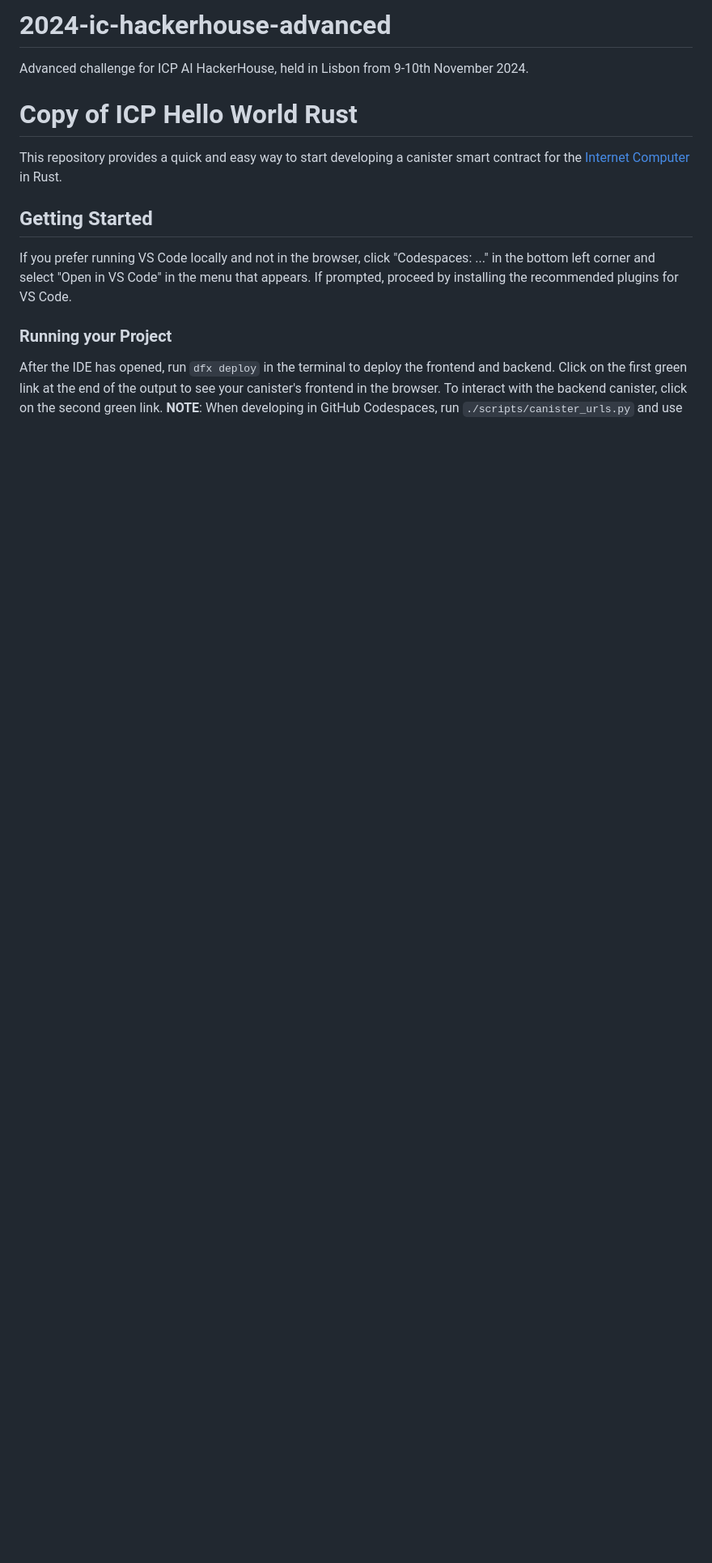
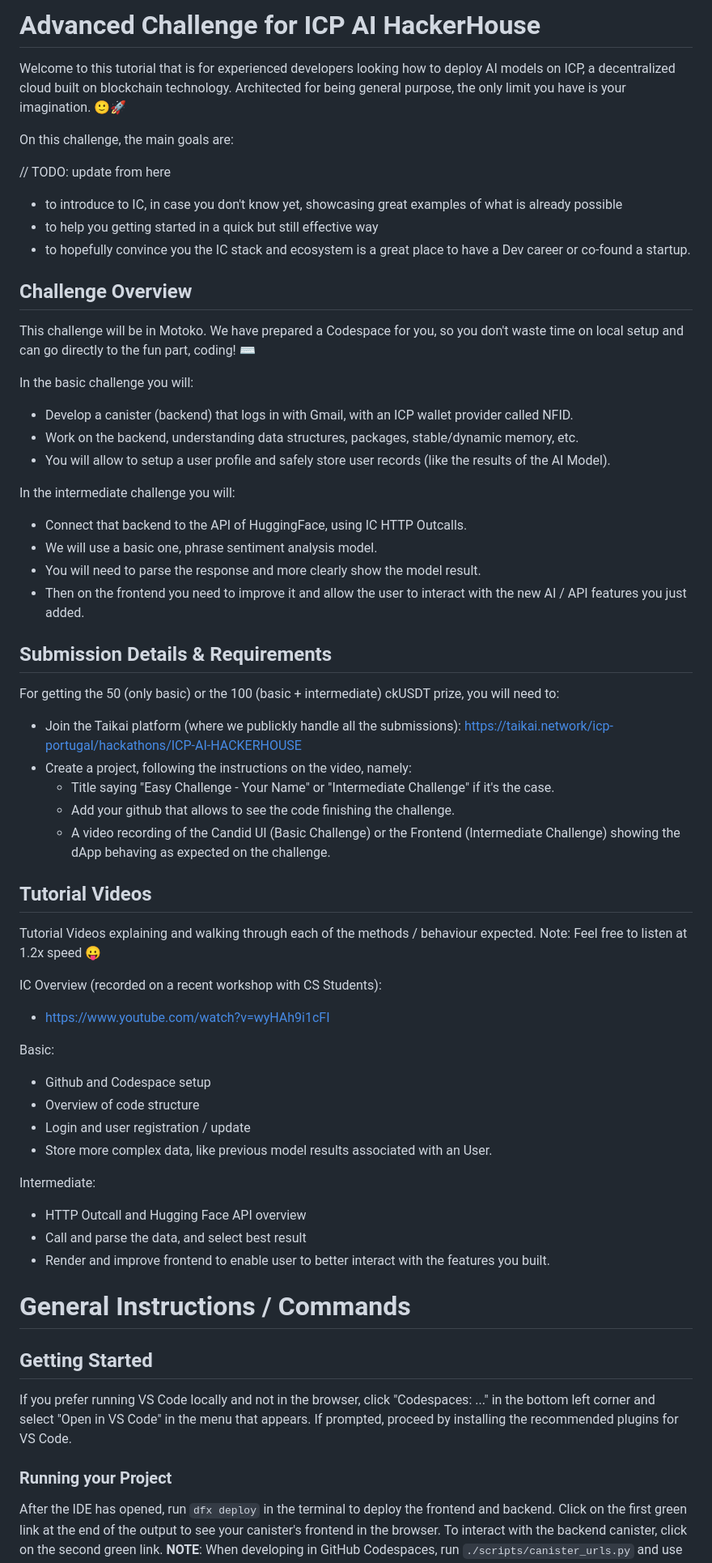
Before and after one commit to lmangall/GPT2-onchain-IC, a Markdown page: README.md, the part around one of its changes. Shown at 81% size. Drawn GitHub-style; blank space fills up the shorter version.

Commit message:
improv readme

```diff
--- a/README.md
+++ b/README.md
@@ -1,10 +1,65 @@
-# 2024-ic-hackerhouse-advanced
+# Advanced Challenge for ICP AI HackerHouse
 
-Advanced challenge for ICP AI HackerHouse, held in Lisbon from 9-10th November 2024.
+Welcome to this tutorial that is for experienced developers looking how to deploy AI models on ICP, a decentralized cloud built on blockchain technology. Architected for being general purpose, the only limit you have is your imagination. 🙂🚀
 
-# Copy of ICP Hello World Rust
+On this challenge, the main goals are:
 
-This repository provides a quick and easy way to start developing a canister smart contract for the [Internet Computer](https://internetcomputer.org/) in Rust.
+// TODO: update from here
+
+- to introduce to IC, in case you don't know yet, showcasing great examples of what is already possible
+- to help you getting started in a quick but still effective way
+- to hopefully convince you the IC stack and ecosystem is a great place to have a Dev career or co-found a startup.
+
+## Challenge Overview
+
+This challenge will be in Motoko. We have prepared a Codespace for you, so you don't waste time on local setup and can go directly to the fun part, coding! ⌨️
+
+In the basic challenge you will:
+
+- Develop a canister (backend) that logs in with Gmail, with an ICP wallet provider called NFID.
+- Work on the backend, understanding data structures, packages, stable/dynamic memory, etc.
+- You will allow to setup a user profile and safely store user records (like the results of the AI Model).
+
+In the intermediate challenge you will:
+
+- Connect that backend to the API of HuggingFace, using IC HTTP Outcalls.
+- We will use a basic one, phrase sentiment analysis model.
+- You will need to parse the response and more clearly show the model result.
+- Then on the frontend you need to improve it and allow the user to interact with the new AI / API features you just added.
+
+## Submission Details & Requirements
+
+For getting the 50 (only basic) or the 100 (basic + intermediate) ckUSDT prize, you will need to:
+
+- Join the Taikai platform (where we publickly handle all the submissions): https://taikai.network/icp-portugal/hackathons/ICP-AI-HACKERHOUSE
+- Create a project, following the instructions on the video, namely:
+  - Title saying "Easy Challenge - Your Name" or "Intermediate Challenge" if it's the case.
+  - Add your github that allows to see the code finishing the challenge.
+  - A video recording of the Candid UI (Basic Challenge) or the Frontend (Intermediate Challenge) showing the dApp behaving as expected on the challenge.
+
+## Tutorial Videos
+
+Tutorial Videos explaining and walking through each of the methods / behaviour expected.
+Note: Feel free to listen at 1.2x speed 😛
+
+IC Overview (recorded on a recent workshop with CS Students):
+
+- https://www.youtube.com/watch?v=wyHAh9i1cFI
+
+Basic:
+
+- Github and Codespace setup
+- Overview of code structure
+- Login and user registration / update
+- Store more complex data, like previous model results associated with an User.
+
+Intermediate:
+
+- HTTP Outcall and Hugging Face API overview
+- Call and parse the data, and select best result
+- Render and improve frontend to enable user to better interact with the features you built.
+
+# General Instructions / Commands
 
 ## Getting Started
 
```
Also changed, not shown: other parts of README.md (+1 -1 lines).
